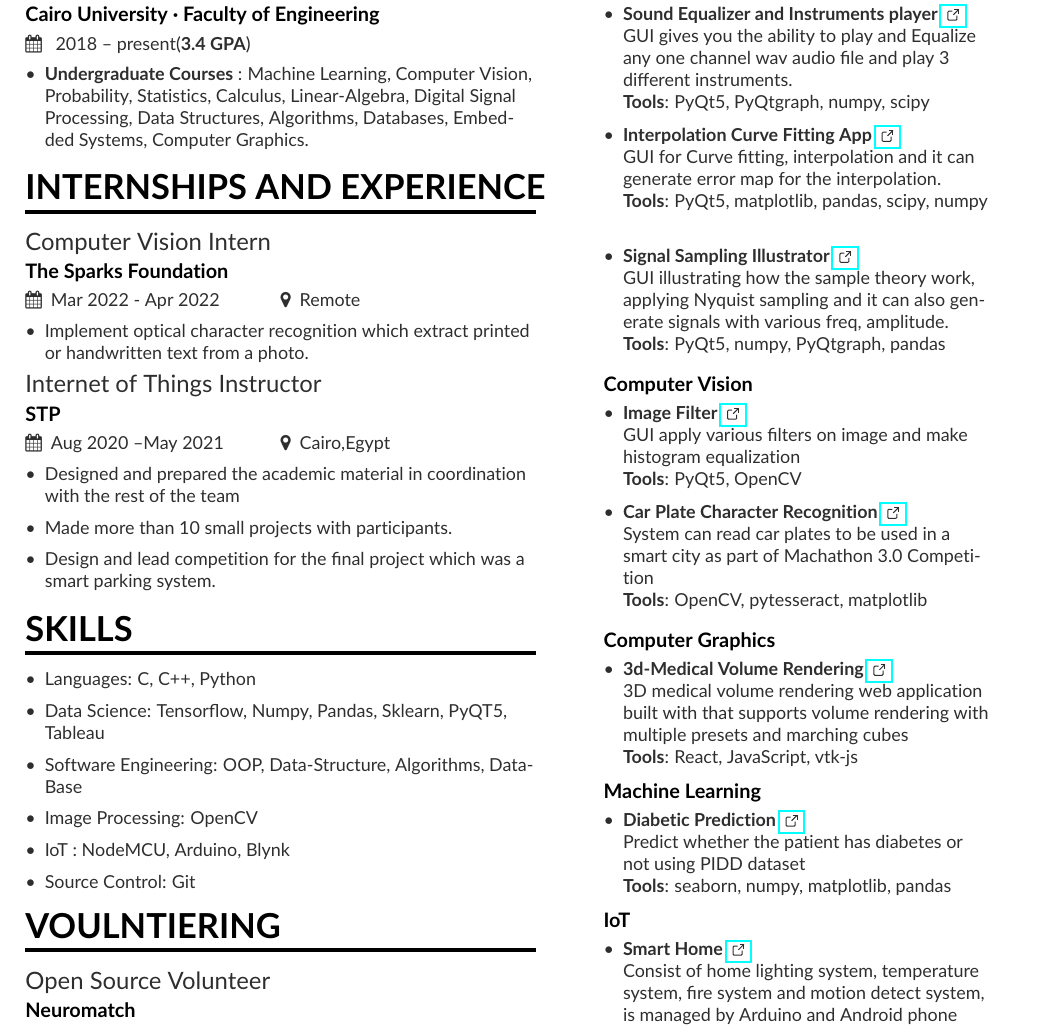
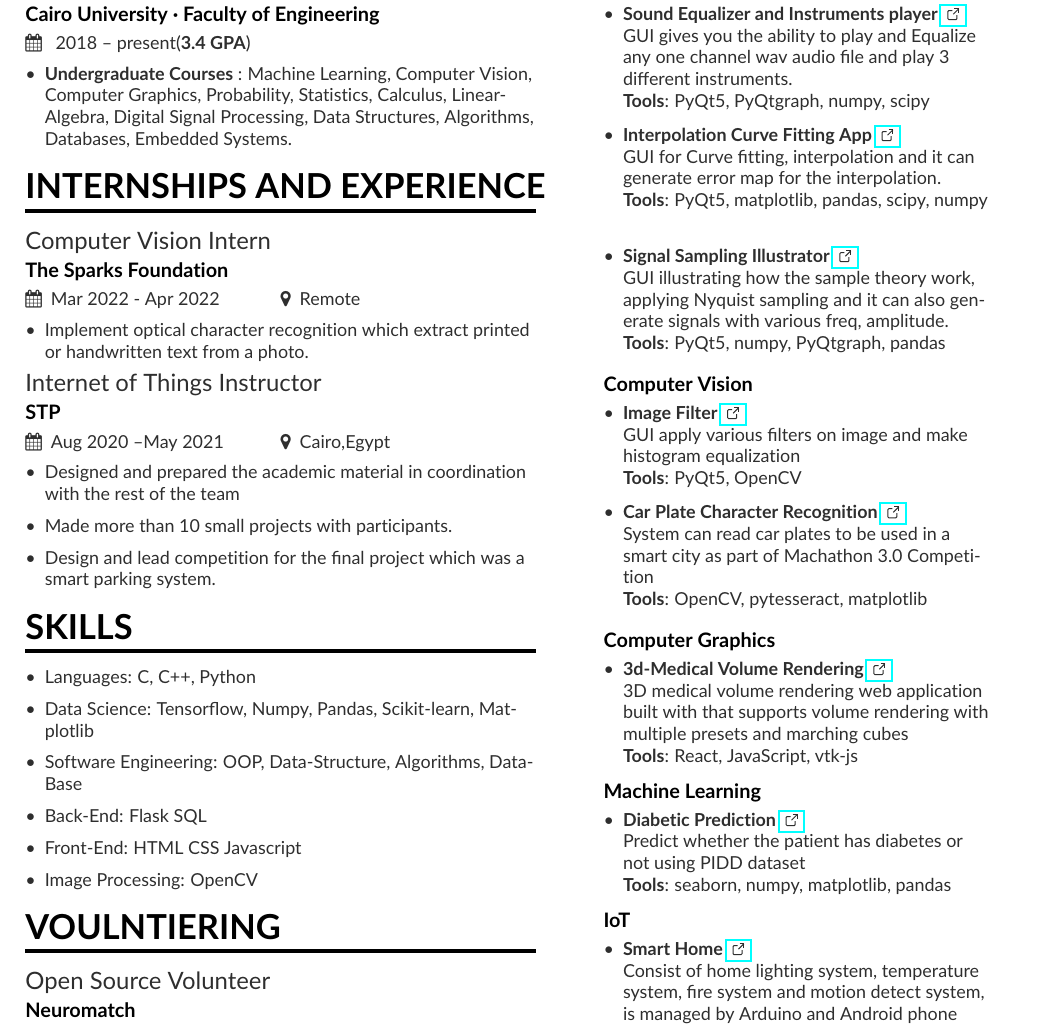
Before and after one commit to Yasien99/Resume, a LaTeX CV (resume.tex): part of the page, cut so that both start at the same text. Compiled offline with pdfLaTeX.

Commit message:
Update resume.tex

```diff
--- a/resume.tex
+++ b/resume.tex
@@ -54,7 +54,7 @@
 \cvevent{Bachelors in Biomedical Engineering}{Cairo University · Faculty of Engineering}{ 2018 – present(\textbf{3.4 GPA})}{}
 %\divider
 \begin{itemize}
-\item   \textbf {Undergraduate Courses} : Machine Learning, Computer Vision, Probability, Statistics, Calculus, Linear-Algebra, Digital Signal Processing, Data Structures, Algorithms, Databases, Embedded Systems, Computer Graphics.
+\item   \textbf {Undergraduate Courses} : Machine Learning, Computer Vision, Computer Graphics, Probability, Statistics, Calculus, Linear-Algebra, Digital Signal Processing, Data Structures, Algorithms, Databases, Embedded Systems.
 
 \end{itemize}
 
@@ -81,19 +81,19 @@
 \item Languages: C, C++, Python
 \smallskip
 %\divider
-\item Data Science: Tensorflow, Numpy, Pandas, Sklearn, PyQT5, Tableau
+\item Data Science: Tensorflow, Numpy, Pandas, Scikit-learn, Matplotlib
 \smallskip
 %\divider
 \item Software Engineering: OOP, Data-Structure, Algorithms, Data-Base
 \smallskip
 %\divider
-\item Image Processing: OpenCV
+\item Back-End: Flask SQL
 \smallskip
 %\divider
-\item IoT : NodeMCU, Arduino, Blynk
+\item Front-End: HTML CSS Javascript
 \smallskip
 %\divider
-\item Source Control: Git
+\item Image Processing: OpenCV
 \end{itemize}
 
 \cvsection{Voulntiering}
```
Also changed, not shown: resume.tex (2 more changed lines).
